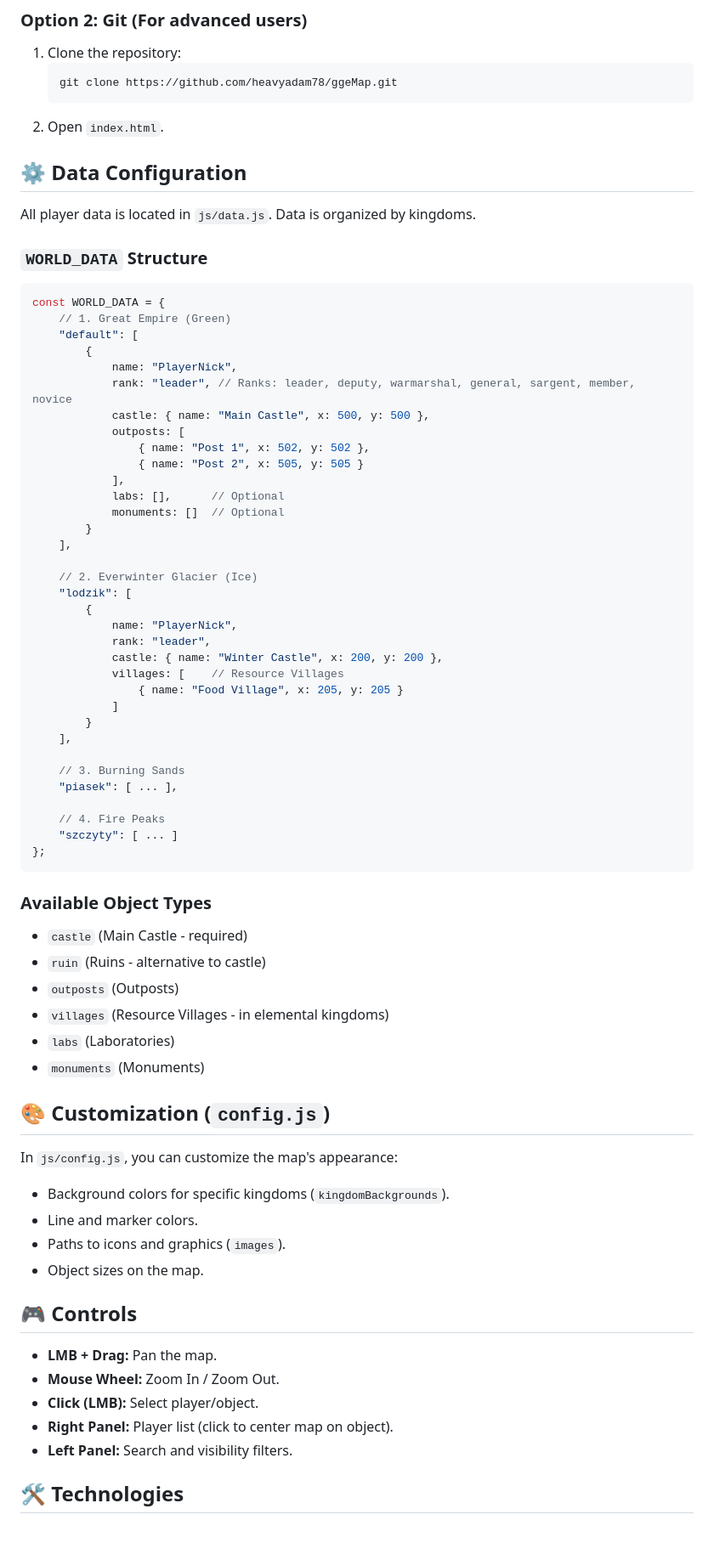
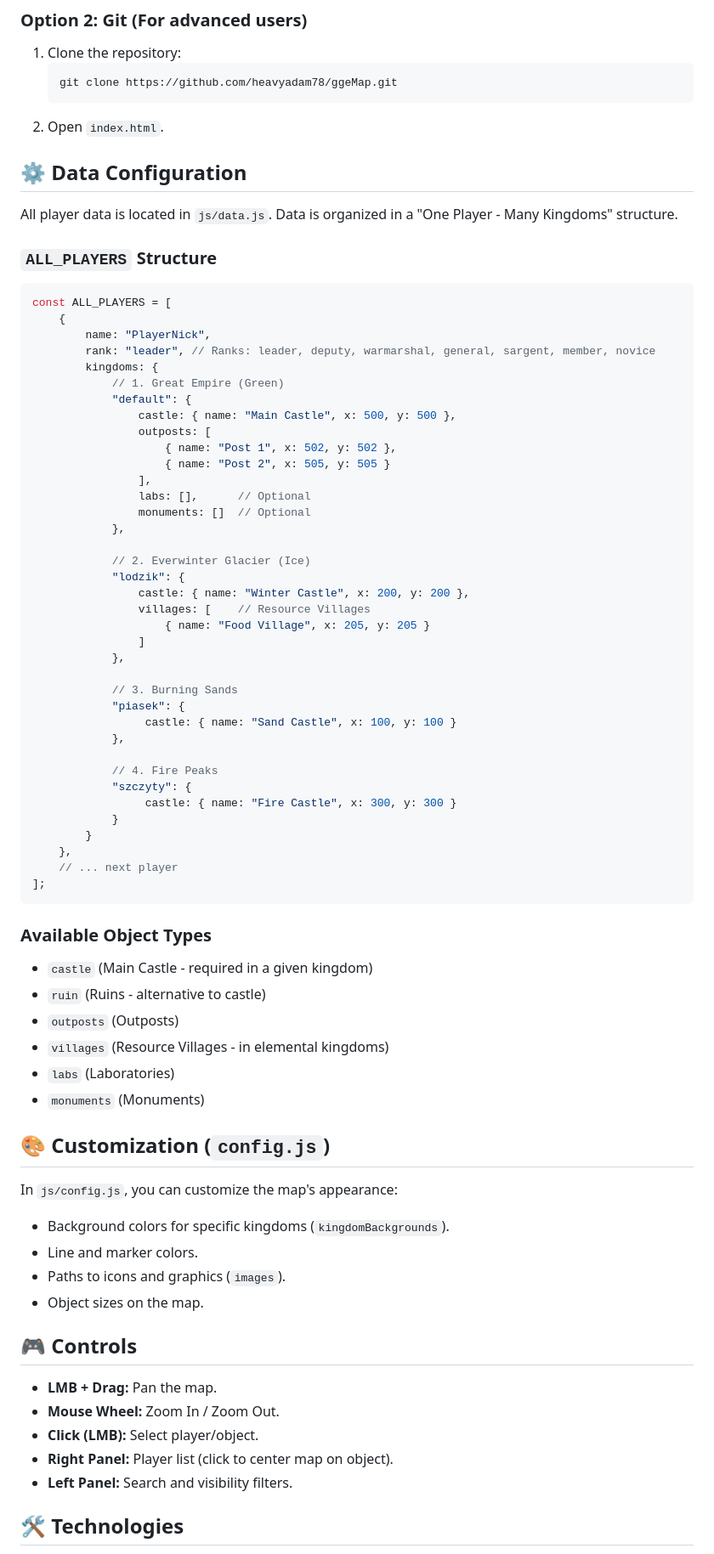
Before and after one commit to heavyadam78/ggeMap, a Markdown page: readme.md, the part around the change printed below. Shown: that part at 85% size. Drawn GitHub-style; blank space fills up the shorter version.

````diff
--- a/readme.md
+++ b/readme.md
@@ -43,58 +39,59 @@ If you don't use Git, you can simply download the files:
     ```
 2.  Open `index.html`.
 
-
 ## ⚙️ Data Configuration
 
-All player data is located in `js/data.js`. Data is organized by kingdoms.
+All player data is located in `js/data.js`. Data is organized in a "One Player - Many Kingdoms" structure.
 
-### `WORLD_DATA` Structure
+### `ALL_PLAYERS` Structure
 
 ```javascript
-const WORLD_DATA = {
-    // 1. Great Empire (Green)
-    "default": [
-        {
-            name: "PlayerNick",
-            rank: "leader", // Ranks: leader, deputy, warmarshal, general, sargent, member, novice
-            castle: { name: "Main Castle", x: 500, y: 500 },
-            outposts: [
-                { name: "Post 1", x: 502, y: 502 },
-                { name: "Post 2", x: 505, y: 505 }
-            ],
-            labs: [],      // Optional
-            monuments: []  // Optional
+const ALL_PLAYERS = [
+    {
+        name: "PlayerNick",
+        rank: "leader", // Ranks: leader, deputy, warmarshal, general, sargent, member, novice
+        kingdoms: {
+            // 1. Great Empire (Green)
+            "default": {
+                castle: { name: "Main Castle", x: 500, y: 500 },
+                outposts: [
+                    { name: "Post 1", x: 502, y: 502 },
+                    { name: "Post 2", x: 505, y: 505 }
+                ],
+                labs: [],      // Optional
+                monuments: []  // Optional
+            },
+
+            // 2. Everwinter Glacier (Ice)
+            "lodzik": {
+                castle: { name: "Winter Castle", x: 200, y: 200 },
+                villages: [    // Resource Villages
+                    { name: "Food Village", x: 205, y: 205 }
+                ]
+            },
+
+            // 3. Burning Sands
+            "piasek": {
+                 castle: { name: "Sand Castle", x: 100, y: 100 }
+            },
+
+            // 4. Fire Peaks
+            "szczyty": {
+                 castle: { name: "Fire Castle", x: 300, y: 300 }
+            }
         }
-    ],
-
-    // 2. Everwinter Glacier (Ice)
-    "lodzik": [
-        {
-            name: "PlayerNick",
-            rank: "leader",
-            castle: { name: "Winter Castle", x: 200, y: 200 },
-            villages: [    // Resource Villages
-                { name: "Food Village", x: 205, y: 205 }
-            ]
-        }
-    ],
-
-    // 3. Burning Sands
-    "piasek": [ ... ],
-
-    // 4. Fire Peaks
-    "szczyty": [ ... ]
-};
+    },
+    // ... next player
+];
 ```
 
 ### Available Object Types
-*   `castle` (Main Castle - required)
+*   `castle` (Main Castle - required in a given kingdom)
 *   `ruin` (Ruins - alternative to castle)
 *   `outposts` (Outposts)
 *   `villages` (Resource Villages - in elemental kingdoms)
 *   `labs` (Laboratories)
 *   `monuments` (Monuments)
-
 
 ## 🎨 Customization (`config.js`)
 
@@ -104,7 +101,6 @@ In `js/config.js`, you can customize the map's appearance:
 *   Paths to icons and graphics (`images`).
 *   Object sizes on the map.
 
-
 ## 🎮 Controls
 
 *   **LMB + Drag:** Pan the map.
@@ -112,7 +108,6 @@ In `js/config.js`, you can customize the map's appearance:
 *   **Click (LMB):** Select player/object.
 *   **Right Panel:** Player list (click to center map on object).
 *   **Left Panel:** Search and visibility filters.
-
 
 ## 🛠️ Technologies
 
````
Also changed, not shown: other parts of readme.md (+1 -4 lines), readme-PL.md (+42 -40 lines), img/preview.png, 11 other files.
